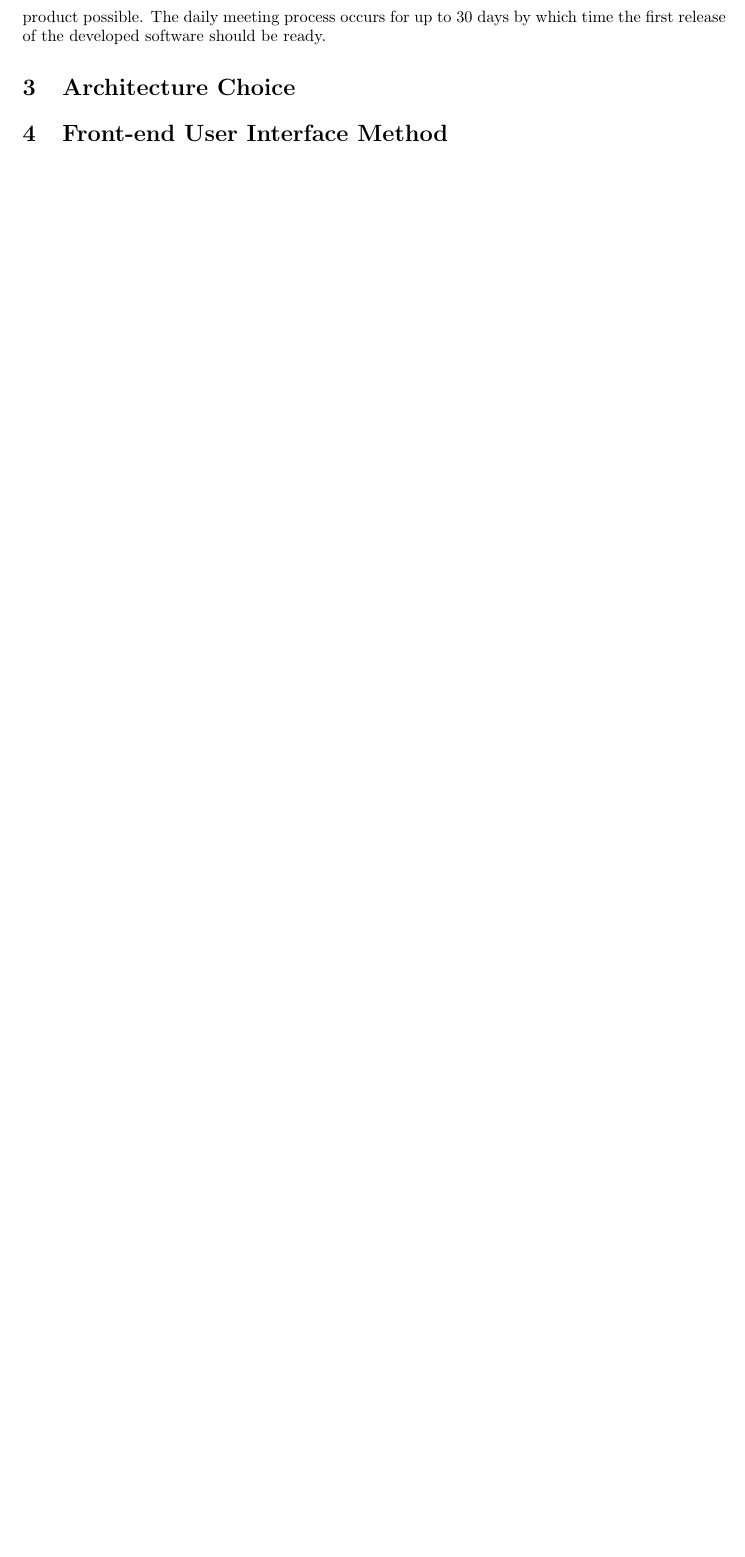
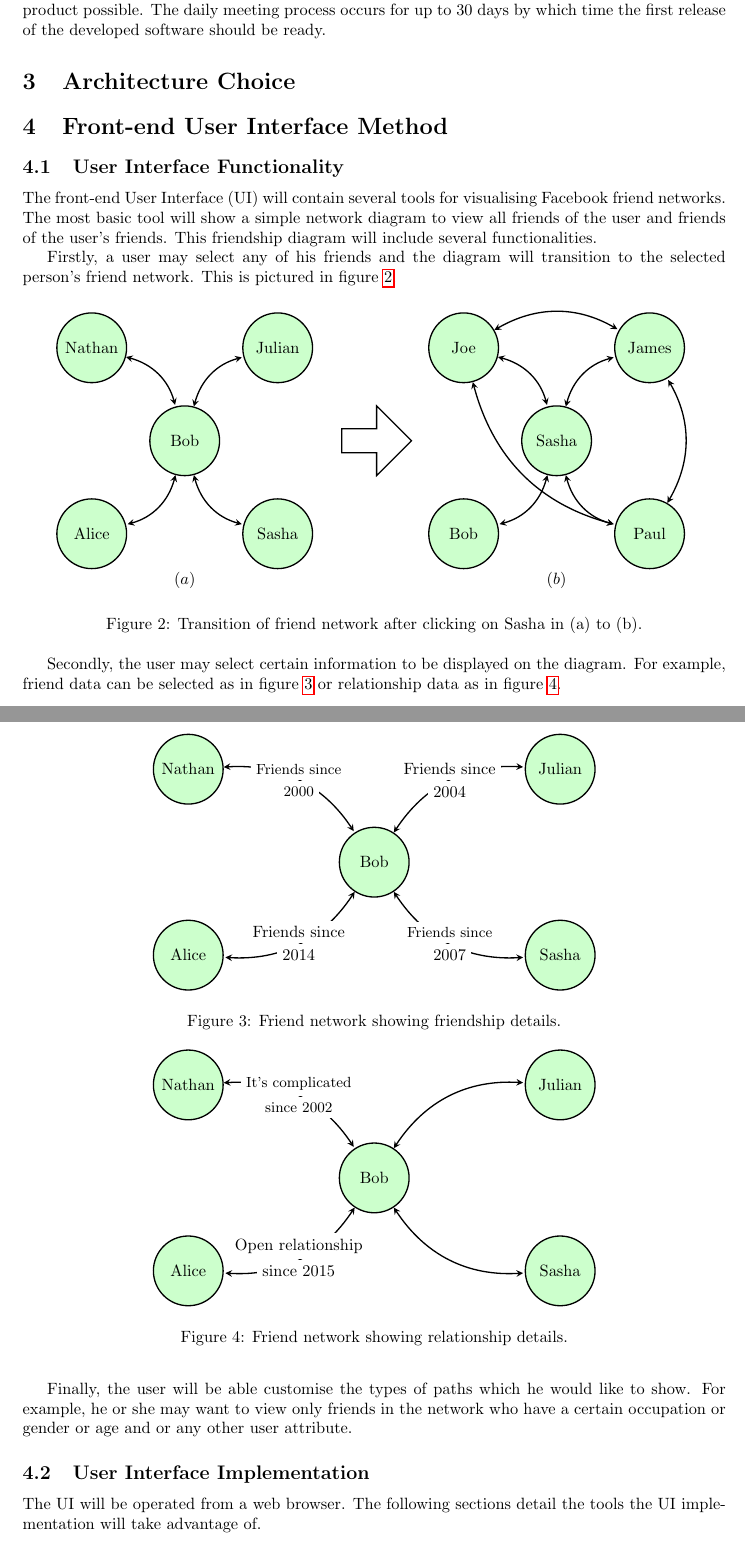
Before and after one commit to Joseph-Gage/ELEN4009-Project, a LaTeX document (documentation/SRS/SRS.tex): part of page 3 of 6 before the commit and two parts of pages 3 and 4 of 8 after it, the two joined at a grey line, cut so that both start at the same text, the shorter picture padded with empty space. Compiled offline with pdfLaTeX.

Commit message:
Front-end and purpose sections completed

```diff
--- a/documentation/SRS/SRS.tex
+++ b/documentation/SRS/SRS.tex
@@ -4,6 +4,7 @@
 \usepackage{url}
 \usepackage{wrapfig}
 \usepackage{tikz}
+\usetikzlibrary{shapes}
 
 \title{\vspace{-4.2cm}Software Requirement Specification for Tracking Interconnected Facebook Links }
 \author{ ELEN4009 - Software Engineering\\ Julian Zeegers (704582) \\  Joseph Gage (751052)\\ James Allingham (672732) \\ Nathan Haag (873666)}
@@ -63,3 +67,99 @@ In the Scrum process, prioritized project tasks (referred to as sprints) are def
 
 \section{Front-end User Interface Method}
 
+\subsection{User Interface Functionality}
+The front-end User Interface (UI) will contain several tools for visualising Facebook friend networks. The most basic tool will show a simple network diagram to view all friends of the user and friends of the user's friends. This friendship diagram will include several functionalities.
+
+Firstly, a user may select any of his friends and the diagram will transition to the selected person's friend network. This is pictured in figure \ref{click}.
+
+\begin{figure}[h]
+    \centering
+    \begin{tikzpicture}[<->,>=stealth,shorten >=1pt,auto,thick,main node/.style={circle,fill=green!20,draw,align=center,minimum width=1.5cm}]
+
+      \node[main node] at (2,0) (1) {Nathan};
+      \node[main node] at (6,0) (2)  {Julian};
+      \node[main node] at (4,-2) (3) {Bob};
+      \node[main node] at (2,-4) (4) {Alice};
+      \node[main node] at (6,-4) (5) {Sasha};
+
+      \node[main node] at (10,0) (6) {Joe};
+      \node[main node] at (14,0) (7) {James};
+      \node[main node] at (12,-2) (8) {Sasha};
+      \node[main node] at (14,-4) (9) {Paul};
+      \node[main node] at (10,-4) (10) {Bob};
+
+      \node[] at (4,-5) (11) {$(a)$};
+      \node[] at (12,-5) (12) {$(b)$};
+
+      \node[single arrow, minimum size=1.5cm, draw] at (8,-2) (11) {};
+
+      \path
+      (1) edge[bend left] (3)
+      (3) edge[bend right] (5)
+      (3) edge[bend left] (4)
+      (3) edge[bend left] (2)
+
+      (6) edge[bend left] (8)
+      (8) edge[bend right] (9)
+      (8) edge[bend left] (10)
+      (8) edge[bend left] (7)
+      (9) edge[bend right] (7)
+      (6) edge[bend right] (9)
+      (6) edge[bend left] (7)
+      ;
+
+    \end{tikzpicture}
+    \caption{Transition of friend network after clicking on Sasha in (a) to (b).}
+    \label{click}
+\end{figure}
+
+Secondly, the user may select certain information to be displayed on the diagram. For example, friend data can be selected as in figure \ref{details} or relationship data as in figure \ref{relation}.
+
+\begin{figure}[h]
+    \centering
+    \begin{tikzpicture}[<->,>=stealth,shorten >=1pt,auto,thick,main node/.style={circle,fill=green!20,draw,align=center,minimum width=1.5cm}]
+
+      \node[main node] at (0,0) (1) {Nathan};
+      \node[main node] at (8,0) (2)  {Julian};
+      \node[main node] at (4,-2) (3) {Bob};
+      \node[main node] at (0,-4) (4) {Alice};
+      \node[main node] at (8,-4) (5) {Sasha};
+
+      \path
+      (1) edge[bend left] node[above, fill=white] {\small Friends since} node[below,fill=white] {\small 2000} (3)
+      (3) edge[bend right] node[above, fill=white] {\small Friends since} node[below,fill=white] {2007} (5)
+      (3) edge[bend left] node[above,fill=white] {Friends since} node[below,fill=white] {2014} (4)
+      (3) edge[bend left] node[above,fill=white] {Friends since} node[below,fill=white] {2004}(2)
+      ;
+
+    \end{tikzpicture}
+    \caption{Friend network showing friendship details.}
+    \label{details}
+\end{figure}
+
+\begin{figure}[h]
+    \centering
+    \begin{tikzpicture}[<->,>=stealth,shorten >=1pt,auto,thick,main node/.style={circle,fill=green!20,draw,align=center,minimum width=1.5cm}]
+
+      \node[main node] at (0,0) (1) {Nathan};
+      \node[main node] at (8,0) (2)  {Julian};
+      \node[main node] at (4,-2) (3) {Bob};
+      \node[main node] at (0,-4) (4) {Alice};
+      \node[main node] at (8,-4) (5) {Sasha};
+
+      \path
+      (1) edge[bend left] node[above, fill=white] {\small It's complicated} node[below,fill=white] {\small since 2002} (3)
+      (3) edge[bend right] (5)
+      (3) edge[bend left] node[above,fill=white] {Open relationship} node[below,fill=white] {since 2015} (4)
+      (3) edge[bend left] (2)
+      ;
+
+    \end{tikzpicture}
+    \caption{Friend network showing relationship details.}
+    \label{relation}
+\end{figure}
+
+Finally, the user will be able customise the types of paths which he would like to show. For example, he or she may want to view only friends in the network who have a certain occupation or gender or age and or any other user attribute.
+
+\subsection{User Interface Implementation}
+The UI will be operated from a web browser. The following sections detail the tools the UI implementation will take advantage of.
```
Also changed, not shown: documentation/SRS/SRS.tex (22 more changed lines).
